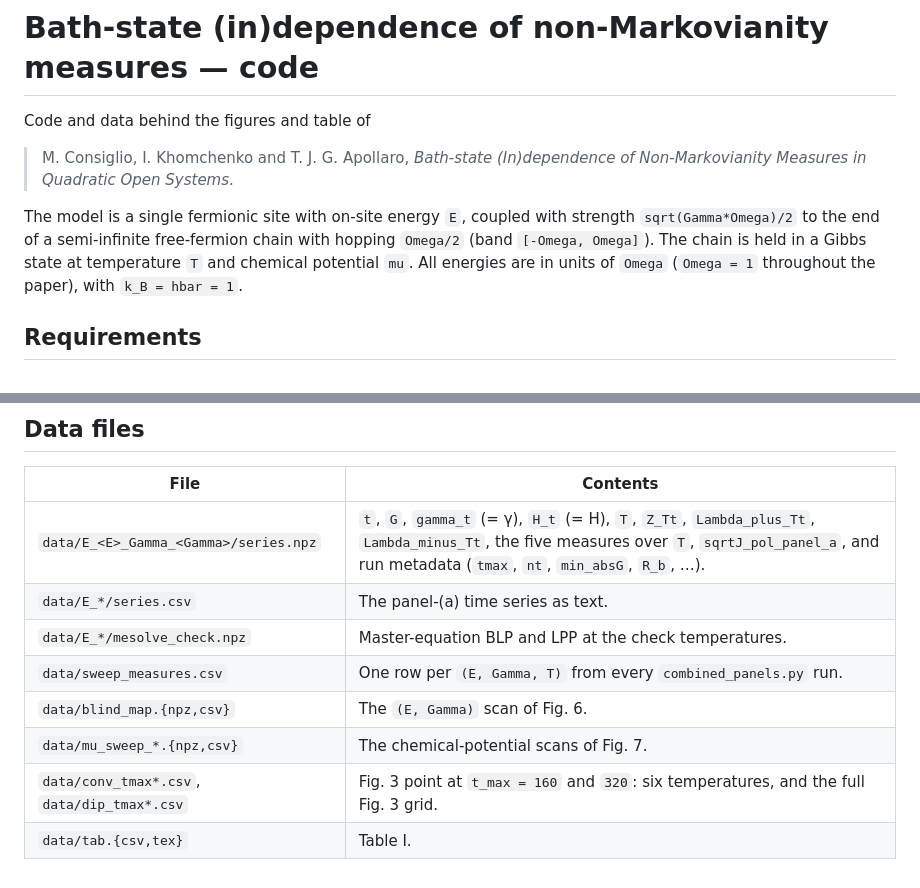
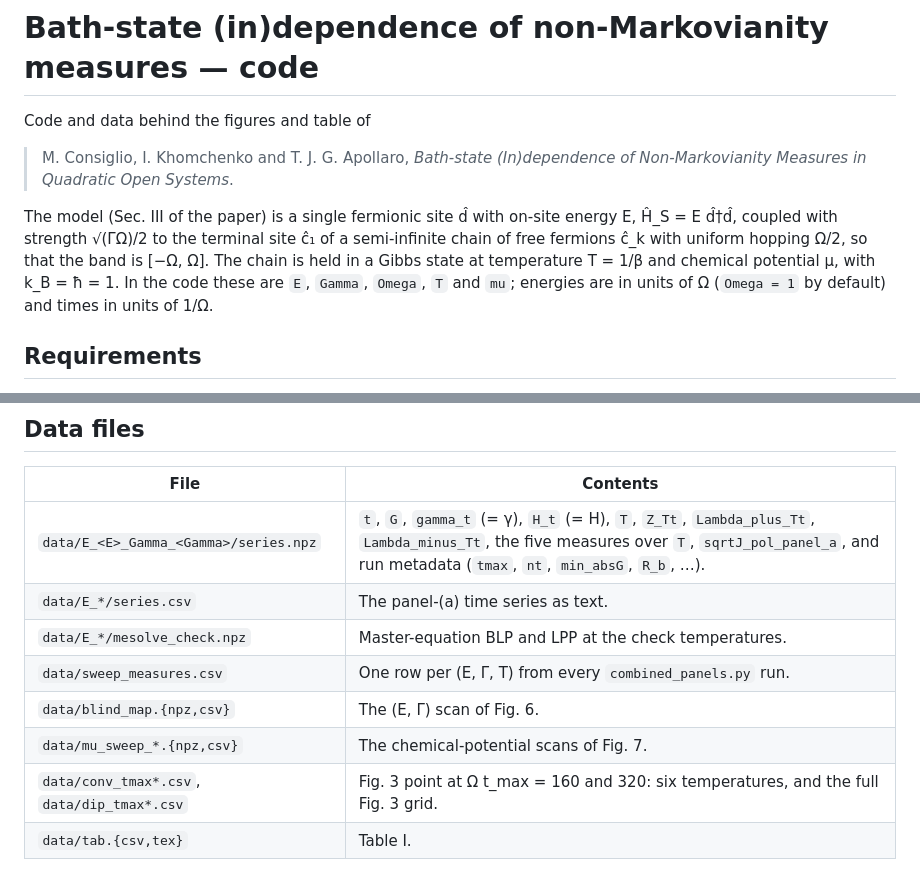
Before and after one commit to mirkoconsiglio/ASPECTSNonMarkovianity, a Markdown page: README.md, 2 parts joined by grey strips. Rendered like a GitHub page.

```diff
--- a/README.md
+++ b/README.md
@@ -5,11 +5,11 @@ Code and data behind the figures and table of
 > M. Consiglio, I. Khomchenko and T. J. G. Apollaro,
 > *Bath-state (In)dependence of Non-Markovianity Measures in Quadratic Open Systems*.
 
-The model is a single fermionic site with on-site energy
-`E`, coupled with strength `sqrt(Gamma*Omega)/2` to the end of a semi-infinite free-fermion chain with
-hopping `Omega/2` (band `[-Omega, Omega]`). The chain is held in a Gibbs state at temperature `T` and
-chemical potential `mu`. All energies are in units of `Omega` (`Omega = 1` throughout the paper), with
-`k_B = hbar = 1`.
+The model (Sec. III of the paper) is a single fermionic site d̂ with on-site energy E, Ĥ_S = E d̂†d̂,
+coupled with strength √(ΓΩ)/2 to the terminal site ĉ₁ of a semi-infinite chain of free fermions ĉ_k with
+uniform hopping Ω/2, so that the band is [−Ω, Ω]. The chain is held in a Gibbs state at temperature
+T = 1/β and chemical potential μ, with k_B = ħ = 1. In the code these are `E`, `Gamma`, `Omega`, `T` and
+`mu`; energies are in units of Ω (`Omega = 1` by default) and times in units of 1/Ω.
 
 ## Requirements
 
@@ -173,8 +173,8 @@ print(res["BLP"], m._bound)                         # bound states [(omega_b, R_
 | `data/E_<E>_Gamma_<Gamma>/series.npz`       | `t`, `G`, `gamma_t` (= γ), `H_t` (= H), `T`, `Z_Tt`, `Lambda_plus_Tt`, `Lambda_minus_Tt`, the five measures over `T`, `sqrtJ_pol_panel_a`, and run metadata (`tmax`, `nt`, `min_absG`, `R_b`, …). |
 | `data/E_*/series.csv`                       | The panel-(a) time series as text.                                                                                                                                                                |
 | `data/E_*/mesolve_check.npz`                | Master-equation BLP and LPP at the check temperatures.                                                                                                                                            |
-| `data/sweep_measures.csv`                   | One row per `(E, Gamma, T)` from every `combined_panels.py` run.                                                                                                                                  |
-| `data/blind_map.{npz,csv}`                  | The `(E, Gamma)` scan of Fig. 6.                                                                                                                                                                  |
+| `data/sweep_measures.csv`                   | One row per (E, Γ, T) from every `combined_panels.py` run.                                                                                                                                        |
+| `data/blind_map.{npz,csv}`                  | The (E, Γ) scan of Fig. 6.                                                                                                                                                                        |
 | `data/mu_sweep_*.{npz,csv}`                 | The chemical-potential scans of Fig. 7.                                                                                                                                                           |
-| `data/conv_tmax*.csv`, `data/dip_tmax*.csv` | Fig. 3 point at `t_max = 160` and `320`: six temperatures, and the full Fig. 3 grid.                                                                                                              |
+| `data/conv_tmax*.csv`, `data/dip_tmax*.csv` | Fig. 3 point at Ω t_max = 160 and 320: six temperatures, and the full Fig. 3 grid.                                                                                                                |
 | `data/tab.{csv,tex}`                        | Table I.                                                                                                                                                                                          |
```
Also changed, not shown: other parts of README.md (+43 -43 lines).
